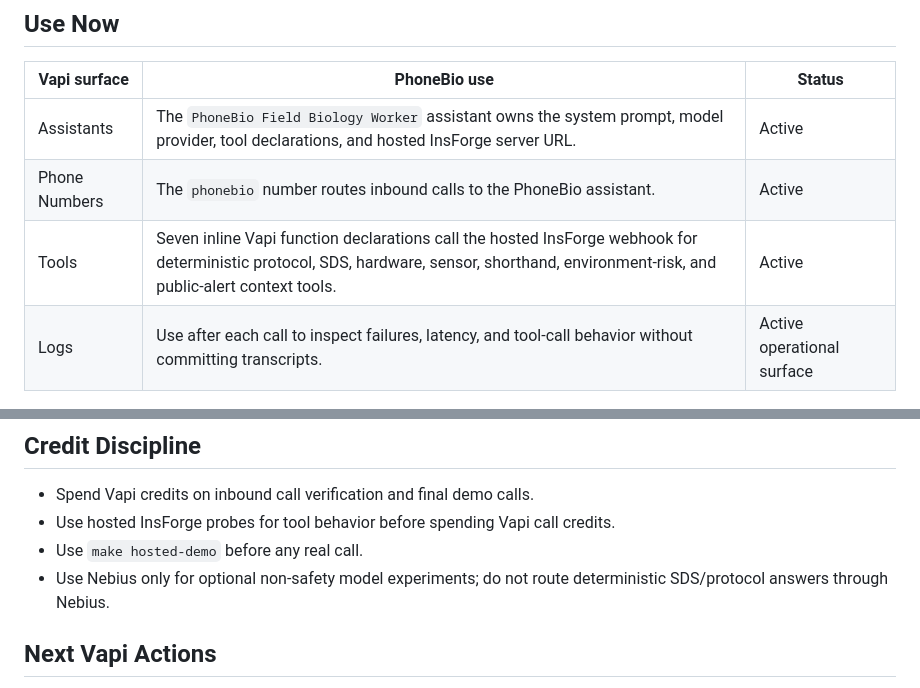
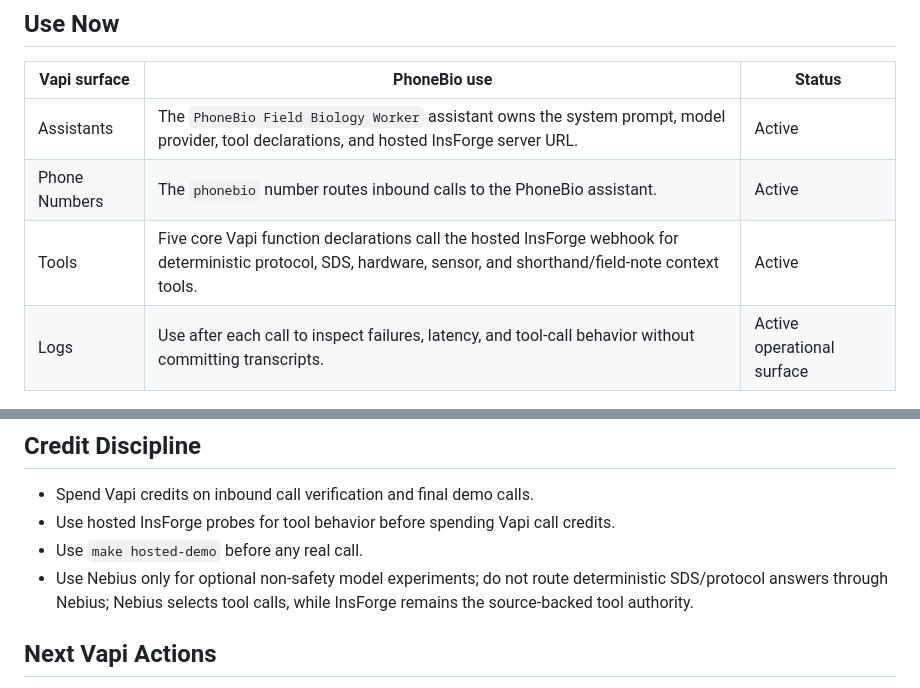
Before and after one commit to biobitworks/phonebio, a Markdown page: docs/VAPI_RESOURCE_STRATEGY.md, 2 parts joined by grey strips. GitHub-like rendering.

```diff
--- a/docs/VAPI_RESOURCE_STRATEGY.md
+++ b/docs/VAPI_RESOURCE_STRATEGY.md
@@ -10,7 +10,7 @@ they prove a specific requirement.
 |--------------|--------------|--------|
 | Assistants | The `PhoneBio Field Biology Worker` assistant owns the system prompt, model provider, tool declarations, and hosted InsForge server URL. | Active |
 | Phone Numbers | The `phonebio` number routes inbound calls to the PhoneBio assistant. | Active |
-| Tools | Seven inline Vapi function declarations call the hosted InsForge webhook for deterministic protocol, SDS, hardware, sensor, shorthand, environment-risk, and public-alert context tools. | Active |
+| Tools | Five core Vapi function declarations call the hosted InsForge webhook for deterministic protocol, SDS, hardware, sensor, and shorthand/field-note context tools. | Active |
 | Logs | Use after each call to inspect failures, latency, and tool-call behavior without committing transcripts. | Active operational surface |
 
 ## Use For Verification
@@ -42,7 +42,8 @@ Vapi Phone Number -> Vapi Assistant -> Vapi Tool Call -> InsForge Webhook -> det
 - Use hosted InsForge probes for tool behavior before spending Vapi call credits.
 - Use `make hosted-demo` before any real call.
 - Use Nebius only for optional non-safety model experiments; do not route
-  deterministic SDS/protocol answers through Nebius.
+  deterministic SDS/protocol answers through Nebius; Nebius selects tool calls,
+  while InsForge remains the source-backed tool authority.
 
 ## Next Vapi Actions
 
```
Also changed, not shown: README.md (+19 -7 lines), docs/LIVE_DEMO_SCRIPT.md (+1 -0 lines), docs/assets/live-mobile.png, 5 other files.
